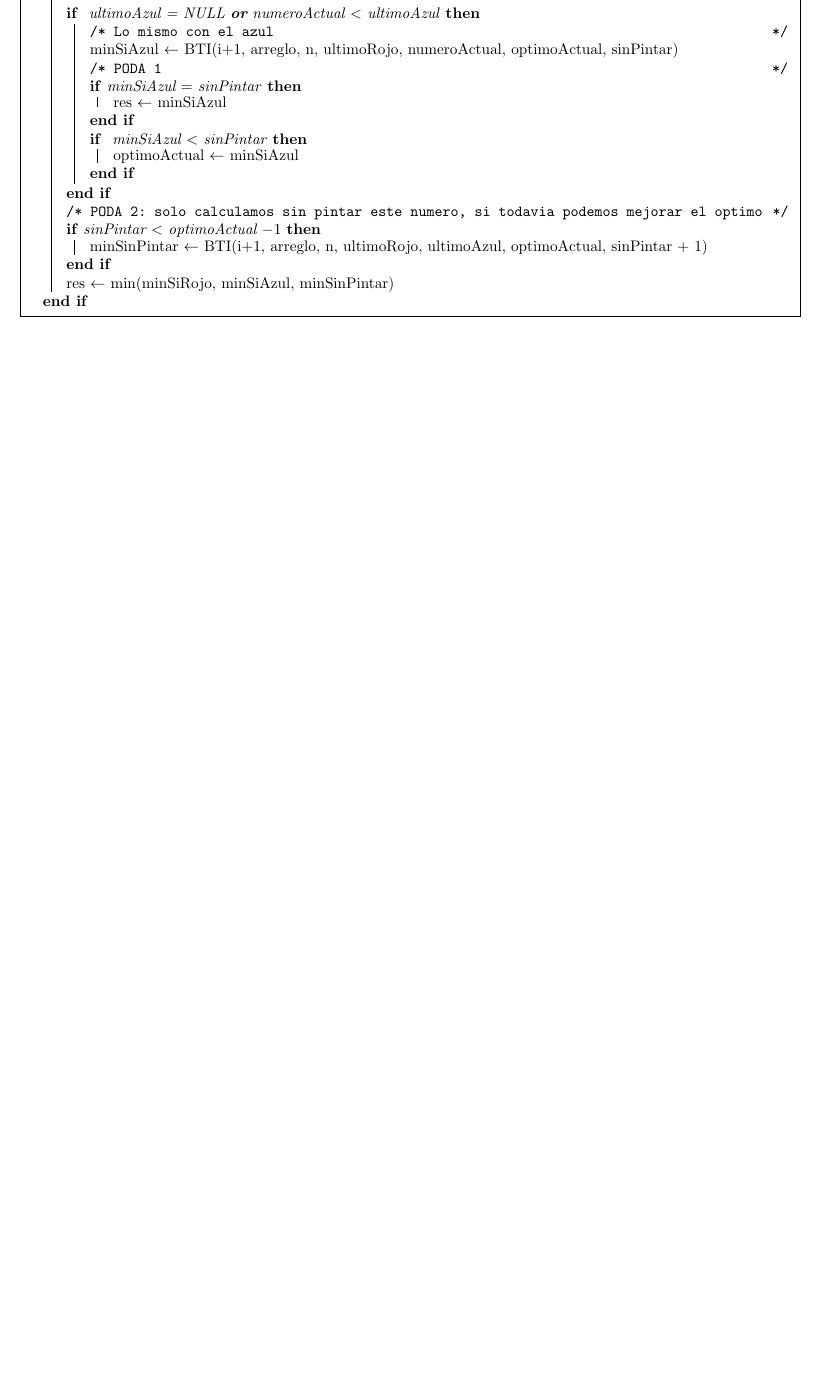
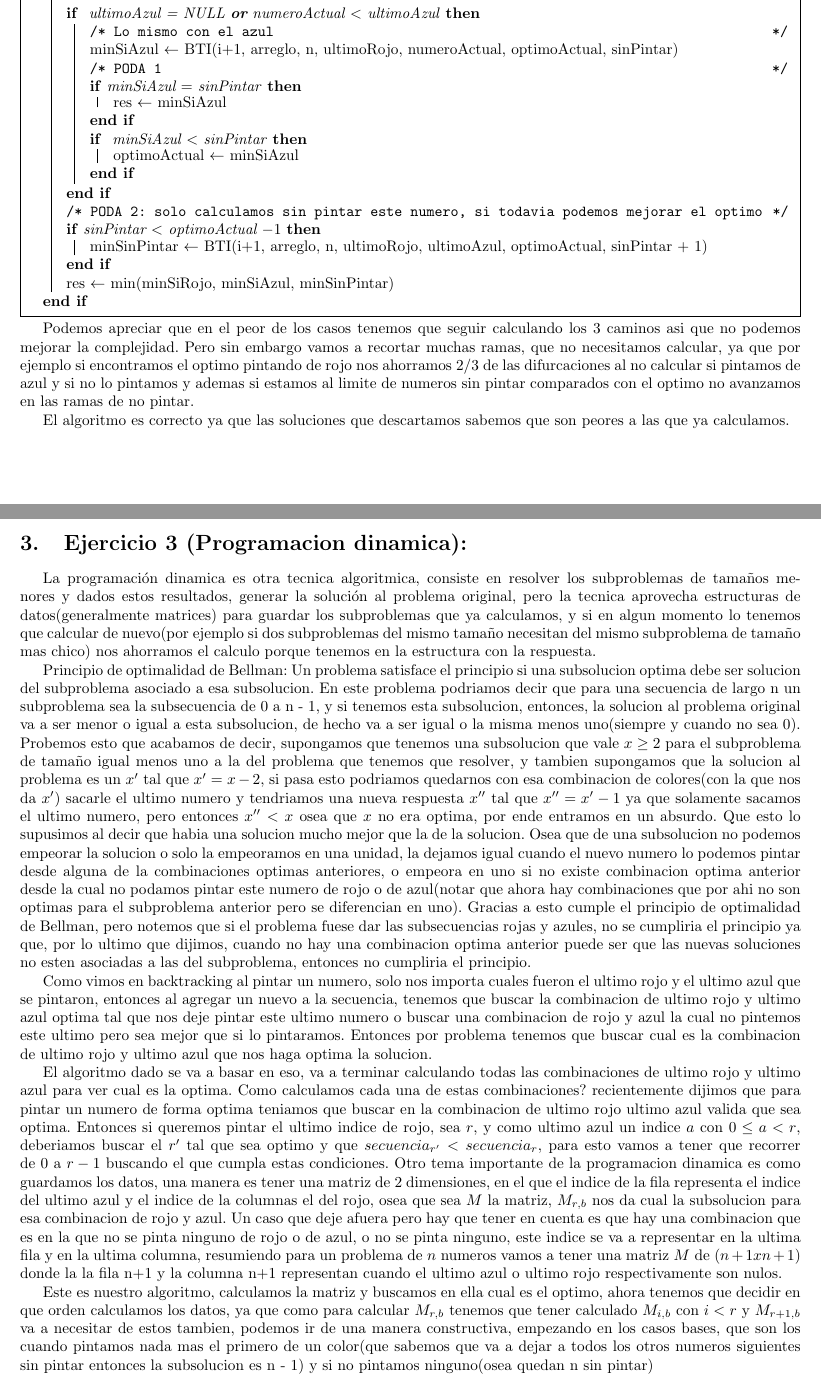
Before and after one commit to ITarrio/algo3_tp1, a LaTeX document (informe/informe.tex, which reads informe/ej2.tex, informe/ej3.tex): part of page 6 of 6 before the commit and two parts of pages 6 and 7 of 7 after it, the two joined at a grey line, cut so that both start at the same text, the shorter picture padded with empty space. Compiled offline with pdfLaTeX.

Commit message:
ejercicio 3 avance

```diff
--- a/informe/ej2.tex
+++ b/informe/ej2.tex
@@ -62,3 +63,7 @@ Pseudocodigo:
 	}
 
 \end{algorithm}
+
+Podemos apreciar que en el peor de los casos tenemos que seguir calculando los 3 caminos asi que no podemos mejorar la complejidad. Pero sin embargo vamos a recortar muchas ramas, que no necesitamos calcular, ya que por ejemplo si encontramos el optimo pintando de rojo nos ahorramos 2/3 de las difurcaciones al no calcular si pintamos de azul y si no lo pintamos y ademas si estamos al limite de numeros sin pintar comparados con el optimo no avanzamos en las ramas de no pintar.
+
+El algoritmo es correcto ya que las soluciones que descartamos sabemos que son peores a las que ya calculamos.
--- /dev/null
+++ b/informe/ej3.tex
@@ -0,0 +1,13 @@
+\section{Ejercicio 3 (Programacion dinamica):}
+La programación dinamica es otra tecnica algoritmica, consiste en resolver los subproblemas de tamaños menores y dados estos resultados, generar la solución al problema original, pero la tecnica aprovecha estructuras de datos(generalmente matrices) para guardar los subproblemas que ya calculamos, y si en algun momento lo tenemos que calcular de nuevo(por ejemplo si dos subproblemas del mismo tamaño necesitan del mismo subproblema de tamaño mas chico) nos ahorramos el calculo porque tenemos en la estructura con la respuesta.
+
+
+Principio de optimalidad de Bellman:
+Un problema satisface el principio si una subsolucion optima debe ser solucion del subproblema asociado a esa subsolucion. En este problema podriamos decir que para una secuencia de largo n un subproblema sea la subsecuencia de 0 a n - 1, y si tenemos esta subsolucion, entonces, la solucion al problema original va a ser menor o igual a esta subsolucion, de hecho va a ser igual o la misma menos uno(siempre y cuando no sea 0). Probemos esto que acabamos de decir, supongamos que tenemos una subsolucion que vale $x \geq 2$ para el subproblema de tamaño igual menos uno a la del problema que tenemos que resolver, y tambien supongamos que la solucion al problema es un $x'$ tal que $x' = x - 2$, si pasa esto podriamos quedarnos con esa combinacion de colores(con la que nos da $x'$) sacarle el ultimo numero y tendriamos una nueva respuesta $x''$ tal que $x'' = x'-1$ ya que solamente sacamos el ultimo numero, pero entonces $x'' < x$ osea que $x$ no era optima, por ende entramos en un absurdo. Que esto lo supusimos al decir que habia una solucion mucho mejor que la de la solucion. Osea que de una subsolucion no podemos empeorar la solucion o solo la empeoramos en una unidad, la dejamos igual cuando el nuevo numero lo podemos pintar desde alguna de la combinaciones optimas anteriores, o empeora en uno si no existe combinacion optima anterior desde la cual no podamos pintar este numero de rojo o de azul(notar que ahora hay combinaciones que por ahi no son optimas para el subproblema anterior pero se diferencian en uno). Gracias a esto cumple el principio de optimalidad de Bellman, pero notemos que si el problema fuese dar las subsecuencias rojas y azules, no se cumpliria el principio ya que, por lo ultimo que dijimos, cuando no hay una combinacion optima anterior puede ser que las nuevas soluciones no esten asociadas a las del subproblema, entonces no cumpliria el principio.
+
+Como vimos en backtracking al pintar un numero, solo nos importa cuales fueron el ultimo rojo y el ultimo azul que se pintaron, entonces al agregar un nuevo a la secuencia, tenemos que buscar la combinacion de ultimo rojo y ultimo azul optima tal que nos deje pintar este ultimo numero o buscar una combinacion de rojo y azul la cual no pintemos este ultimo pero sea mejor que si lo pintaramos. Entonces por problema tenemos que buscar cual es la combinacion de ultimo rojo y ultimo azul que nos haga optima la solucion.
+
+El algoritmo dado se va a basar en eso, va a terminar calculando todas las combinaciones de ultimo rojo y ultimo azul para ver cual es la optima. Como calculamos cada una de estas combinaciones? recientemente dijimos que para pintar un numero de forma optima teniamos que buscar en la combinacion de ultimo rojo ultimo azul valida que sea optima. Entonces si queremos pintar el ultimo indice de rojo, sea $r$, y como ultimo azul un indice $a$ con $0 \leq a < r$, deberiamos buscar el $r'$ tal que sea optimo y que $secuencia_{r'} < secuencia_r$, para esto vamos a tener que recorrer de $0$ a $r-1$ buscando el que cumpla estas condiciones.
+Otro tema importante de la programacion dinamica es como guardamos los datos, una manera es tener una matriz de 2 dimensiones, en el que el indice de la fila representa el indice del ultimo azul y el indice de la columnas el del rojo, osea que sea $M$ la matriz, $M_{r,b}$ nos da cual la subsolucion para esa combinacion de rojo y azul. Un caso que deje afuera pero hay que tener en cuenta es que hay una combinacion que es en la que no se pinta ninguno de rojo o de azul, o no se pinta ninguno, este indice se va a representar en la ultima fila y en la ultima columna, resumiendo para un problema de $n$ numeros vamos a tener una matriz $M$ de ($n+1 x n+1$) donde la la fila n+1 y la columna n+1 representan cuando el ultimo azul o ultimo rojo respectivamente son nulos.
+
+Este es nuestro algoritmo, calculamos la matriz y buscamos en ella cual es el optimo, ahora tenemos que decidir en que orden calculamos los datos, ya que como para calcular $M_{r,b}$ tenemos que tener calculado $M_{i,b}$ con $i<r$ y $M_{r+1,b}$ va a necesitar de estos tambien, podemos ir de una manera constructiva, empezando en los casos bases, que son los cuando pintamos nada mas el primero de un color(que sabemos que va a dejar a todos los otros numeros siguientes sin pintar entonces la subsolucion es n - 1) y si no pintamos ninguno(osea quedan n sin pintar)
```
Also changed, not shown: informe/ej1.tex (+2 -1 lines), informe/informe.tex (+1 -1 lines), informe/informe.pdf, informe/ej2.tex (1 more changed lines), 4 other files.
